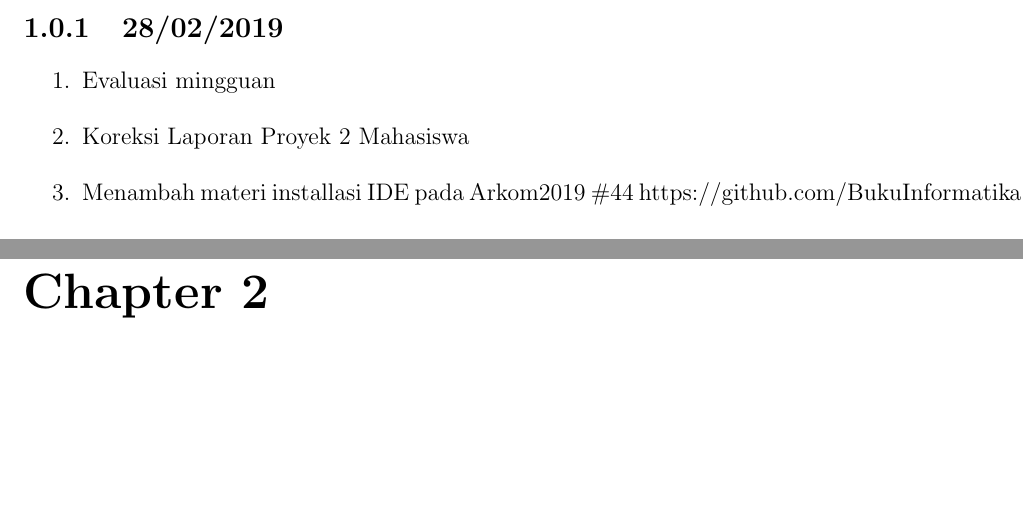
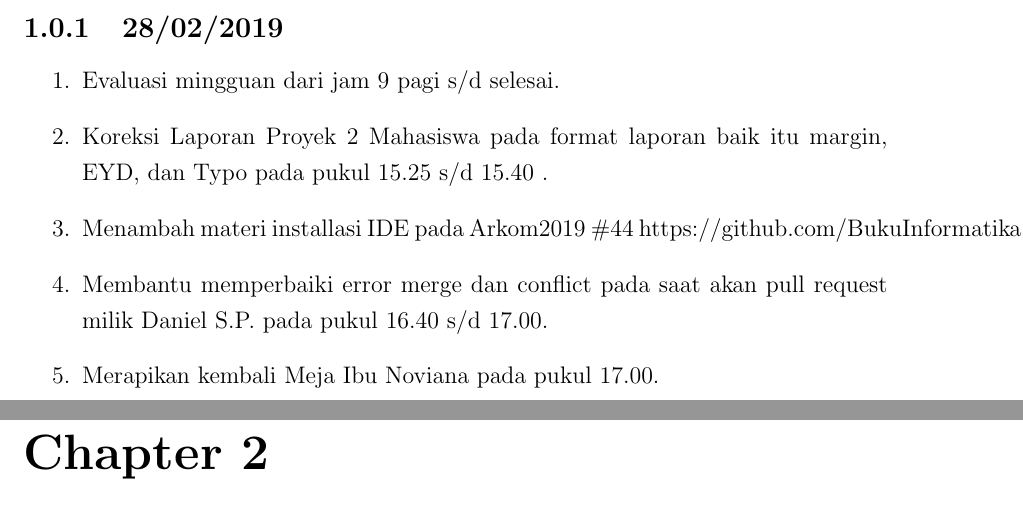
Before and after one commit to D4TI/Laporan2019, a LaTeX thesis (main.tex, which reads section/chapter1.tex): two parts of pages 13 and 14 of 32, joined at a grey line, cut so that both start at the same text, the shorter picture padded with empty space. Compiled offline with pdfLaTeX.

Commit message:
update laporan

```diff
--- a/section/chapter1.tex
+++ b/section/chapter1.tex
@@ -23,8 +23,10 @@ No. & Judul Commit & Baris & Kode Commit & Tanggal \\
 \end{table}
 \subsection{28/02/2019}
 \begin{enumerate}
-  \item Evaluasi mingguan
-  \item Koreksi Laporan Proyek 2 Mahasiswa
+  \item Evaluasi mingguan dari jam 9 pagi s/d selesai.
+  \item Koreksi Laporan Proyek 2 Mahasiswa pada format laporan baik itu margin, EYD, dan Typo pada pukul 15.25 s/d 15.40 .
   \item Menambah materi installasi IDE pada Arkom2019 \#44
   https://github.com/BukuInformatika/Arkom2019/commit/e2c587aa9be2382dc0701bda0a4839f6556289ee
+  \item Membantu memperbaiki error merge dan conflict pada saat akan pull request milik Daniel S.P. pada pukul 16.40 s/d 17.00.
+  \item Merapikan kembali Meja Ibu Noviana pada pukul 17.00.
 \end{enumerate}
```
